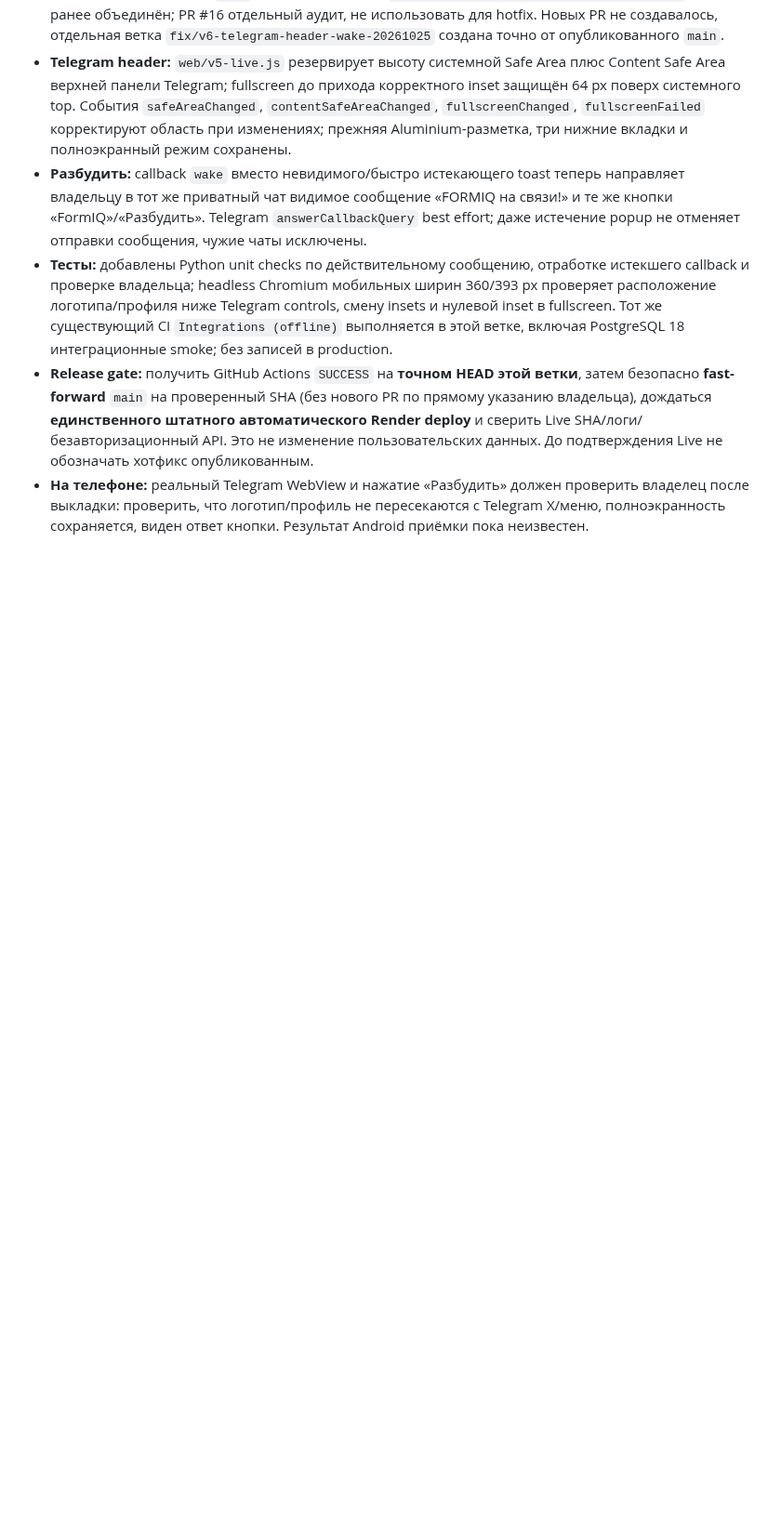
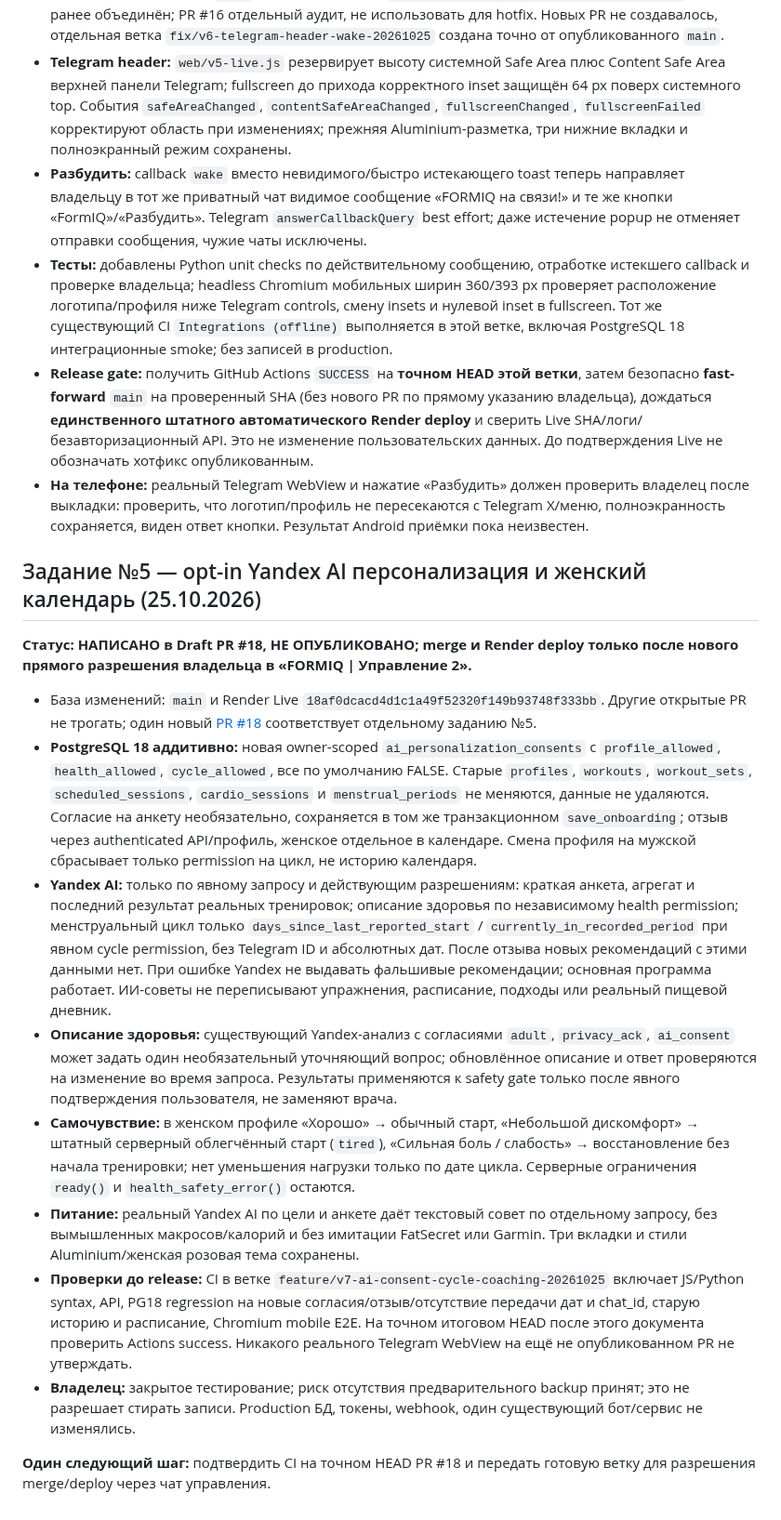
Before and after one commit to smirnovka907-crypto/formiq-bot, a Markdown page: docs/PROJECT_STATUS.md, the part around the change. Shown at 93% size. Drawn GitHub-style; blank space fills up the shorter version.

Commit message:
docs(status): record drafted opt-in Yandex training, health and cycle personalization and release gate

```diff
--- a/docs/PROJECT_STATUS.md
+++ b/docs/PROJECT_STATUS.md
@@ -856,3 +856,19 @@ Telegram-бота, изменения токенов/webhook, Render deploy ил
 - **Тесты:** добавлены Python unit checks по действительному сообщению, отработке истекшего callback и проверке владельца; headless Chromium мобильных ширин 360/393 px проверяет расположение логотипа/профиля ниже Telegram controls, смену insets и нулевой inset в fullscreen. Тот же существующий CI `Integrations (offline)` выполняется в этой ветке, включая PostgreSQL 18 интеграционные smoke; без записей в production.
 - **Release gate:** получить GitHub Actions `SUCCESS` на **точном HEAD этой ветки**, затем безопасно **fast-forward** `main` на проверенный SHA (без нового PR по прямому указанию владельца), дождаться **единственного штатного автоматического Render deploy** и сверить Live SHA/логи/безавторизационный API. Это не изменение пользовательских данных. До подтверждения Live не обозначать хотфикс опубликованным.
 - **На телефоне:** реальный Telegram WebView и нажатие «Разбудить» должен проверить владелец после выкладки: проверить, что логотип/профиль не пересекаются с Telegram X/меню, полноэкранность сохраняется, виден ответ кнопки. Результат Android приёмки пока неизвестен.
+
+
+## Задание №5 — opt-in Yandex AI персонализация и женский календарь (25.10.2026)
+
+**Статус: НАПИСАНО в Draft PR #18, НЕ ОПУБЛИКОВАНО; merge и Render deploy только после нового прямого разрешения владельца в «FORMIQ | Управление 2».**
+
+- База изменений: `main` и Render Live `18af0dcacd4d1c1a49f52320f149b93748f333bb`. Другие открытые PR не трогать; один новый [PR #18](https://github.com/smirnovka907-crypto/formiq-bot/pull/18) соответствует отдельному заданию №5.
+- **PostgreSQL 18 аддитивно:** новая owner-scoped `ai_personalization_consents` с `profile_allowed`, `health_allowed`, `cycle_allowed`, все по умолчанию FALSE. Старые `profiles`, `workouts`, `workout_sets`, `scheduled_sessions`, `cardio_sessions` и `menstrual_periods` не меняются, данные не удаляются. Согласие на анкету необязательно, сохраняется в том же транзакционном `save_onboarding`; отзыв через authenticated API/профиль, женское отдельное в календаре. Смена профиля на мужской сбрасывает только permission на цикл, не историю календаря.
+- **Yandex AI:** только по явному запросу и действующим разрешениям: краткая анкета, агрегат и последний результат реальных тренировок; описание здоровья по независимому health permission; менструальный цикл только `days_since_last_reported_start` / `currently_in_recorded_period` при явном cycle permission, без Telegram ID и абсолютных дат. После отзыва новых рекомендаций с этими данными нет. При ошибке Yandex не выдавать фальшивые рекомендации; основная программа работает. ИИ-советы не переписывают упражнения, расписание, подходы или реальный пищевой дневник.
+- **Описание здоровья:** существующий Yandex-анализ с согласиями `adult`, `privacy_ack`, `ai_consent` может задать один необязательный уточняющий вопрос; обновлённое описание и ответ проверяются на изменение во время запроса. Результаты применяются к safety gate только после явного подтверждения пользователя, не заменяют врача.
+- **Самочувствие:** в женском профиле «Хорошо» → обычный старт, «Небольшой дискомфорт» → штатный серверный облегчённый старт (`tired`), «Сильная боль / слабость» → восстановление без начала тренировки; нет уменьшения нагрузки только по дате цикла. Серверные ограничения `ready()` и `health_safety_error()` остаются.
+- **Питание:** реальный Yandex AI по цели и анкете даёт текстовый совет по отдельному запросу, без вымышленных макросов/калорий и без имитации FatSecret или Garmin. Три вкладки и стили Aluminium/женская розовая тема сохранены.
+- **Проверки до release:** CI в ветке `feature/v7-ai-consent-cycle-coaching-20261025` включает JS/Python syntax, API, PG18 regression на новые согласия/отзыв/отсутствие передачи дат и chat_id, старую историю и расписание, Chromium mobile E2E. На точном итоговом HEAD после этого документа проверить Actions success. Никакого реального Telegram WebView на ещё не опубликованном PR не утверждать.
+- **Владелец:** закрытое тестирование; риск отсутствия предварительного backup принят; это не разрешает стирать записи. Production БД, токены, webhook, один существующий бот/сервис не изменялись.
+
+**Один следующий шаг:** подтвердить CI на точном HEAD PR #18 и передать готовую ветку для разрешения merge/deploy через чат управления.
```
